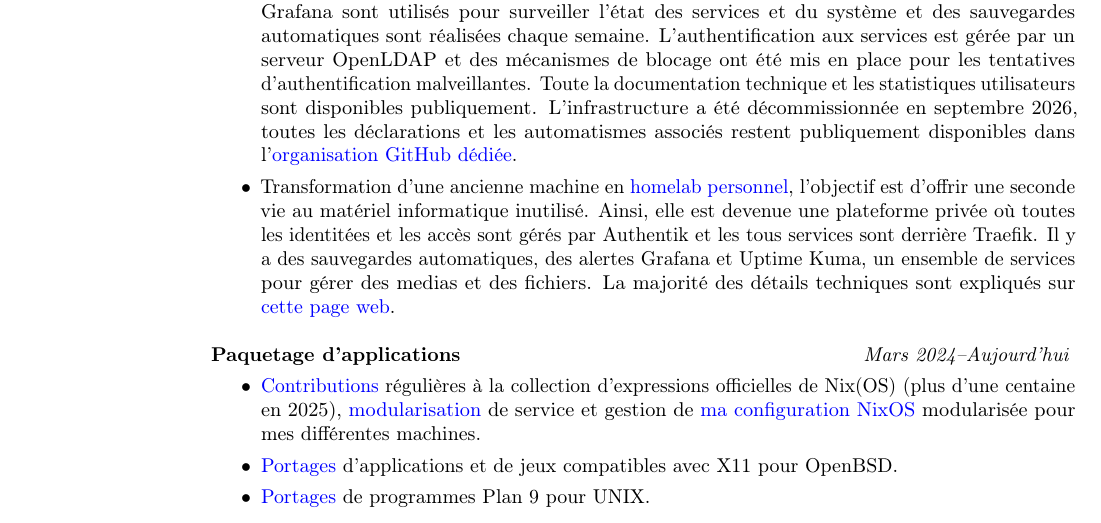
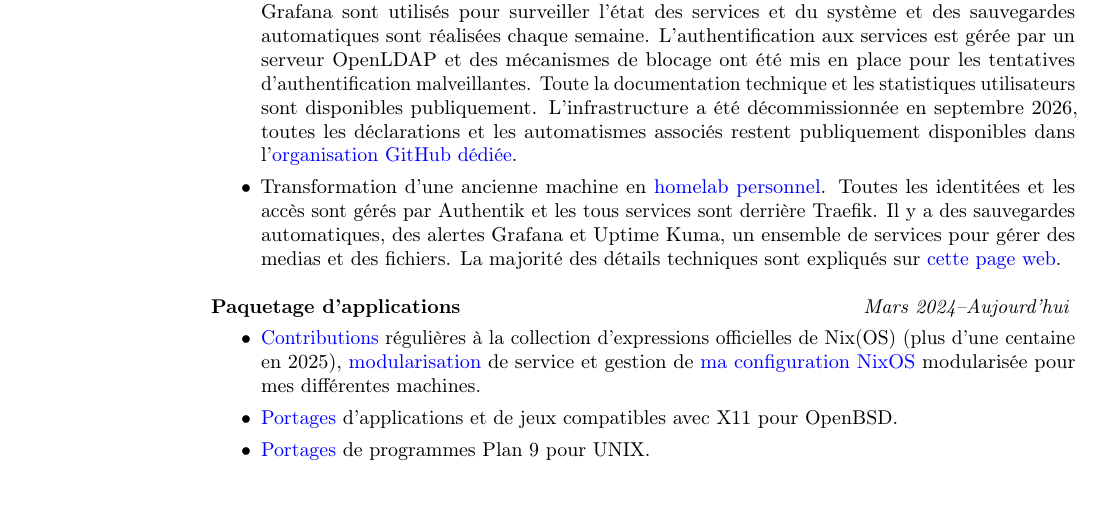
Before and after one commit to theobori/curriculum-vitae, a LaTeX CV (fr/theobori_cv_fr.tex): part of page 2 of 3, cut so that both start at the same text. Compiled offline with pdfLaTeX.

Commit message:
Fix semantic

```diff
--- a/fr/theobori_cv_fr.tex
+++ b/fr/theobori_cv_fr.tex
@@ -175,10 +175,8 @@
       dans l'\href{https://github.com/theobori-cafe}{organisation
       GitHub dédiée}.
     \item Transformation d'une ancienne machine en
-      \href{https://github.com/theobori/homelab}{homelab personnel},
-      l'objectif est d'offrir une seconde vie au matériel
-      informatique inutilisé. Ainsi, elle est devenue une plateforme
-      privée où toutes les identitées et les accès sont gérés par
+      \href{https://github.com/theobori/homelab}{homelab personnel}.
+      Toutes les identitées et les accès sont gérés par
       Authentik et les tous services sont derrière Traefik. Il y a
       des sauvegardes automatiques, des alertes Grafana et Uptime
       Kuma, un ensemble de services pour gérer des medias et des
```
Also changed, not shown: en/theobori_cv_en.tex (+2 -3 lines).
